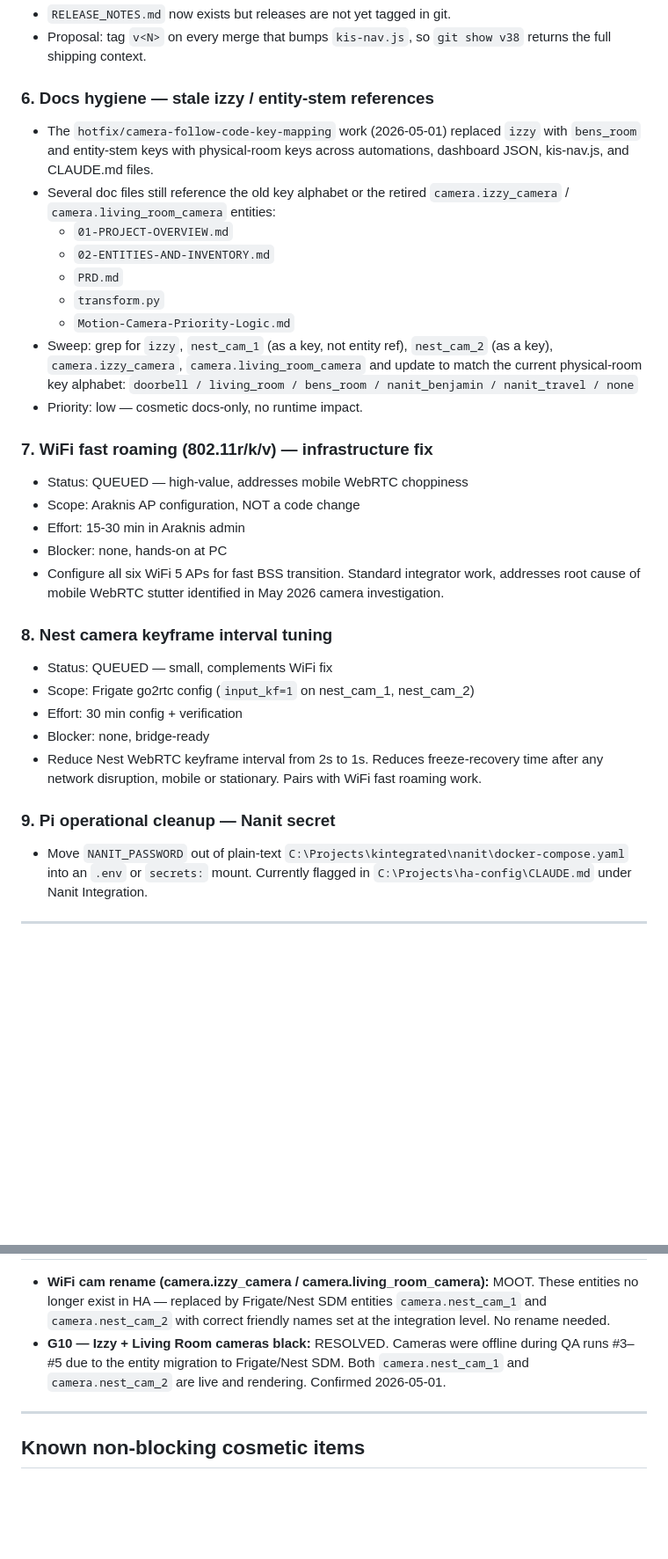
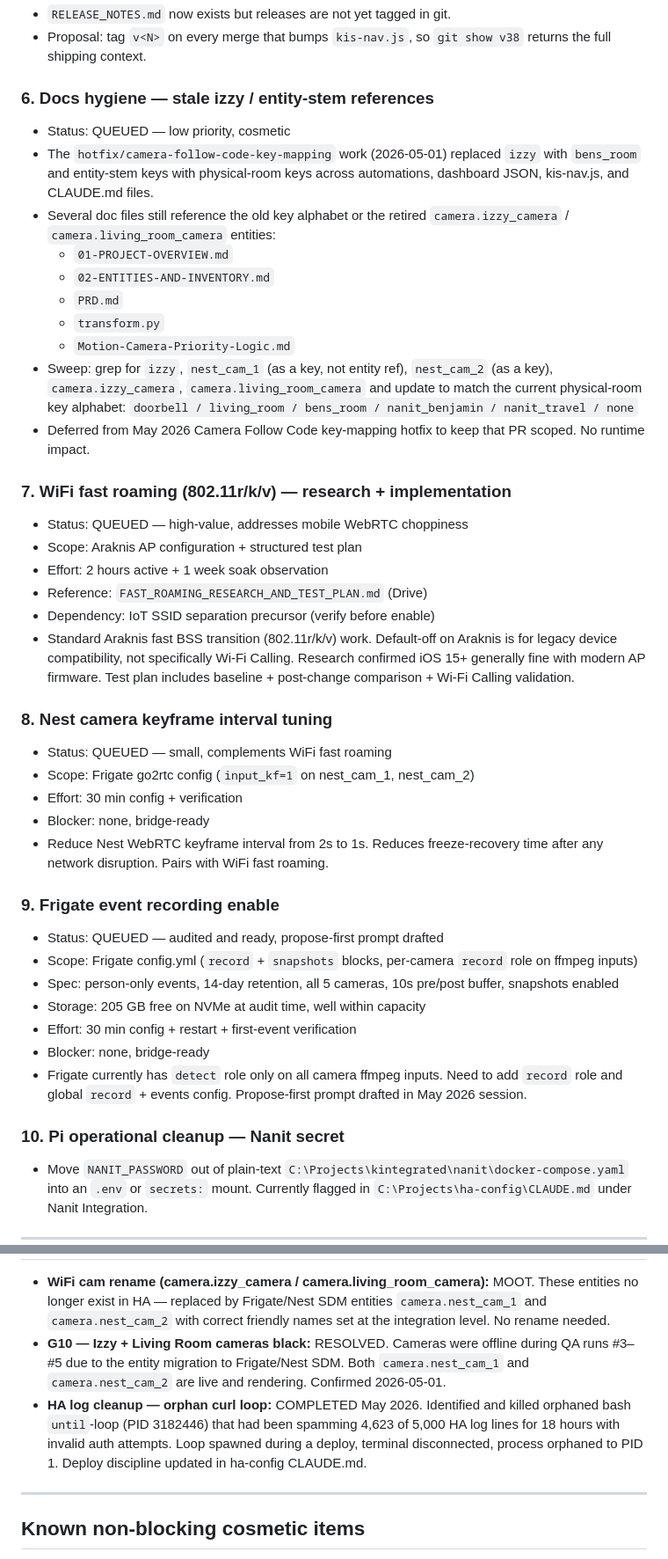
Before and after one commit to chris-kintegratedSystems/ha-dashboard, a Markdown page: 04-OPEN-WORK-QUEUE.md, 2 parts joined by grey strips. Shown at 88% size. Rendered like a GitHub page; blank space fills up the shorter version.

Commit message:
docs: queue WiFi fast roaming, Nest keyframe tuning, Frigate event recording, docs hygiene
Updates work queue with richer detail on WiFi fast roaming research
(item 7), adds Frigate event recording as item 9, closes HA log
cleanup incident, and refreshes priority ordering for May 2026.

Co-Authored-By: Claude Opus 4.6 <noreply@anthropic.com>

```diff
--- a/04-OPEN-WORK-QUEUE.md
+++ b/04-OPEN-WORK-QUEUE.md
@@ -80,6 +80,7 @@ In rough priority order as of 2026-04-22:
   `git show v38` returns the full shipping context.
 
 ### 6. Docs hygiene — stale izzy / entity-stem references
+- Status: QUEUED — low priority, cosmetic
 - The `hotfix/camera-follow-code-key-mapping` work (2026-05-01) replaced
   `izzy` with `bens_room` and entity-stem keys with physical-room keys
   across automations, dashboard JSON, kis-nav.js, and CLAUDE.md files.
@@ -95,27 +96,44 @@ In rough priority order as of 2026-04-22:
   `camera.living_room_camera` and update to match the current
   physical-room key alphabet:
   `doorbell / living_room / bens_room / nanit_benjamin / nanit_travel / none`
-- Priority: low — cosmetic docs-only, no runtime impact.
+- Deferred from May 2026 Camera Follow Code key-mapping hotfix to keep
+  that PR scoped. No runtime impact.
 
-### 7. WiFi fast roaming (802.11r/k/v) — infrastructure fix
+### 7. WiFi fast roaming (802.11r/k/v) — research + implementation
 - Status: QUEUED — high-value, addresses mobile WebRTC choppiness
-- Scope: Araknis AP configuration, NOT a code change
-- Effort: 15-30 min in Araknis admin
-- Blocker: none, hands-on at PC
-- Configure all six WiFi 5 APs for fast BSS transition. Standard
-  integrator work, addresses root cause of mobile WebRTC stutter
-  identified in May 2026 camera investigation.
+- Scope: Araknis AP configuration + structured test plan
+- Effort: 2 hours active + 1 week soak observation
+- Reference: `FAST_ROAMING_RESEARCH_AND_TEST_PLAN.md` (Drive)
+- Dependency: IoT SSID separation precursor (verify before enable)
+- Standard Araknis fast BSS transition (802.11r/k/v) work.
+  Default-off on Araknis is for legacy device compatibility, not
+  specifically Wi-Fi Calling. Research confirmed iOS 15+ generally
+  fine with modern AP firmware. Test plan includes baseline +
+  post-change comparison + Wi-Fi Calling validation.
 
 ### 8. Nest camera keyframe interval tuning
-- Status: QUEUED — small, complements WiFi fix
+- Status: QUEUED — small, complements WiFi fast roaming
 - Scope: Frigate go2rtc config (`input_kf=1` on nest_cam_1, nest_cam_2)
 - Effort: 30 min config + verification
 - Blocker: none, bridge-ready
 - Reduce Nest WebRTC keyframe interval from 2s to 1s. Reduces
-  freeze-recovery time after any network disruption, mobile or
-  stationary. Pairs with WiFi fast roaming work.
+  freeze-recovery time after any network disruption. Pairs with WiFi
+  fast roaming.
 
-### 9. Pi operational cleanup — Nanit secret
+### 9. Frigate event recording enable
+- Status: QUEUED — audited and ready, propose-first prompt drafted
+- Scope: Frigate config.yml (`record` + `snapshots` blocks, per-camera
+  `record` role on ffmpeg inputs)
+- Spec: person-only events, 14-day retention, all 5 cameras, 10s
+  pre/post buffer, snapshots enabled
+- Storage: 205 GB free on NVMe at audit time, well within capacity
+- Effort: 30 min config + restart + first-event verification
+- Blocker: none, bridge-ready
+- Frigate currently has `detect` role only on all camera ffmpeg
+  inputs. Need to add `record` role and global `record` + events
+  config. Propose-first prompt drafted in May 2026 session.
+
+### 10. Pi operational cleanup — Nanit secret
 - Move `NANIT_PASSWORD` out of plain-text
   `C:\Projects\kintegrated\nanit\docker-compose.yaml` into an
   `.env` or `secrets:` mount. Currently flagged in
@@ -133,6 +151,11 @@ In rough priority order as of 2026-04-22:
   offline during QA runs #3–#5 due to the entity migration to
   Frigate/Nest SDM. Both `camera.nest_cam_1` and `camera.nest_cam_2`
   are live and rendering. Confirmed 2026-05-01.
+- **HA log cleanup — orphan curl loop:** COMPLETED May 2026. Identified
+  and killed orphaned bash `until`-loop (PID 3182446) that had been
+  spamming 4,623 of 5,000 HA log lines for 18 hours with invalid auth
+  attempts. Loop spawned during a deploy, terminal disconnected, process
+  orphaned to PID 1. Deploy discipline updated in ha-config CLAUDE.md.
 
 ---
 
```
Also changed, not shown: other parts of 04-OPEN-WORK-QUEUE.md (+3 -3 lines).
